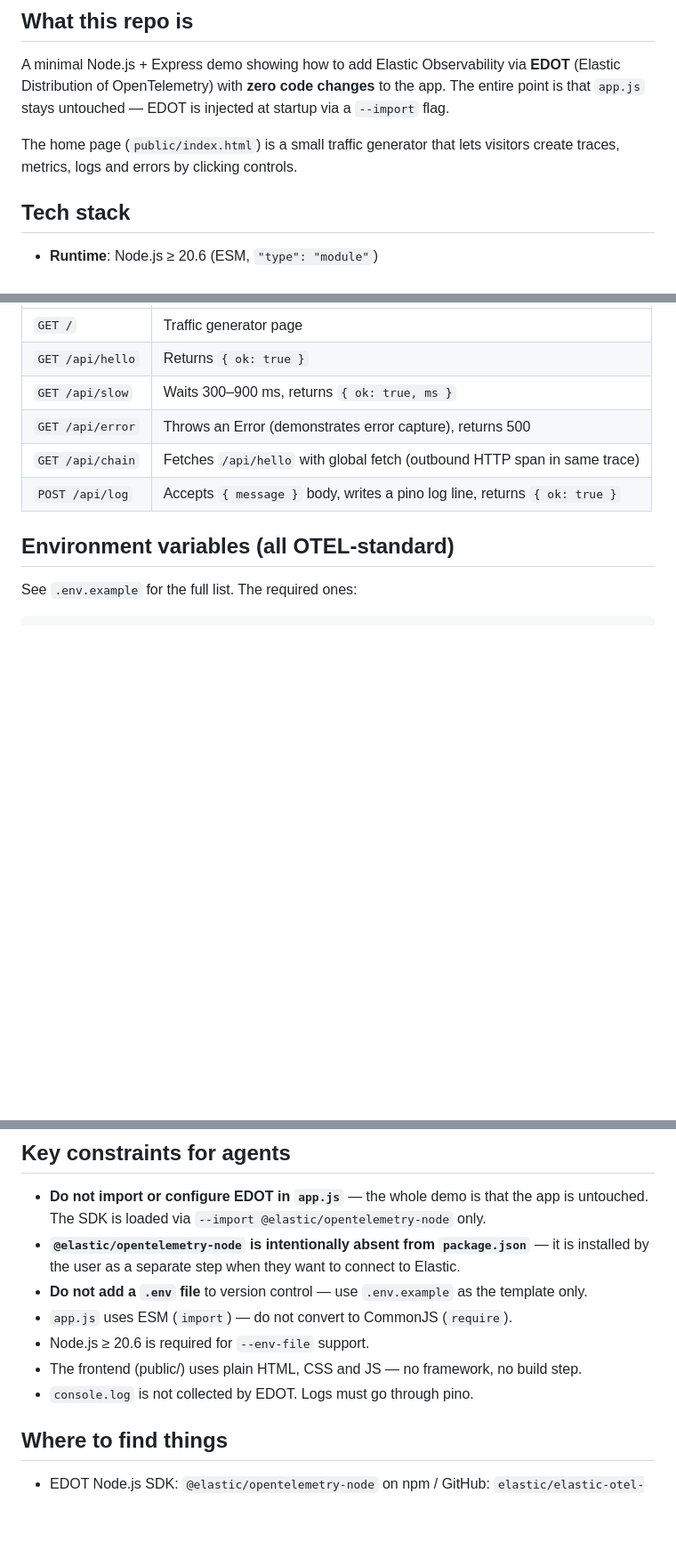
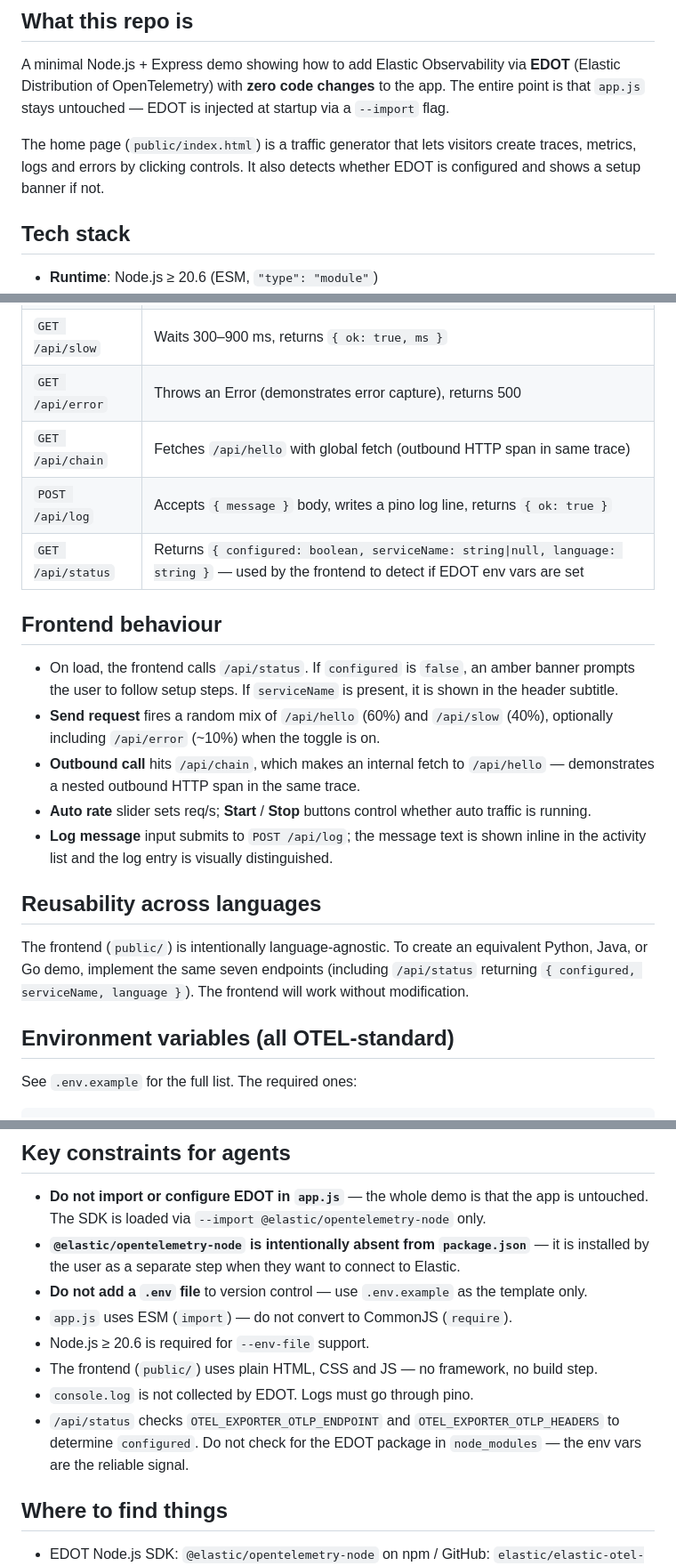
Before and after one commit to suyashcjoshi/edot-nodejs-starter, a Markdown page: AGENTS.md, 3 parts joined by grey strips. Shown at 89% size. Drawn GitHub-style; blank space fills up the shorter version.

```diff
--- a/AGENTS.md
+++ b/AGENTS.md
@@ -6,7 +6,7 @@
 
 A minimal Node.js + Express demo showing how to add Elastic Observability via **EDOT** (Elastic Distribution of OpenTelemetry) with **zero code changes** to the app. The entire point is that `app.js` stays untouched — EDOT is injected at startup via a `--import` flag.
 
-The home page (`public/index.html`) is a small traffic generator that lets visitors create traces, metrics, logs and errors by clicking controls.
+The home page (`public/index.html`) is a traffic generator that lets visitors create traces, metrics, logs and errors by clicking controls. It also detects whether EDOT is configured and shows a setup banner if not.
 
 ## Tech stack
 
@@ -53,6 +53,19 @@ node --import @elastic/opentelemetry-node app.js
 | `GET /api/error` | Throws an Error (demonstrates error capture), returns 500 |
 | `GET /api/chain` | Fetches `/api/hello` with global fetch (outbound HTTP span in same trace) |
 | `POST /api/log` | Accepts `{ message }` body, writes a pino log line, returns `{ ok: true }` |
+| `GET /api/status` | Returns `{ configured: boolean, serviceName: string\|null, language: string }` — used by the frontend to detect if EDOT env vars are set |
+
+## Frontend behaviour
+
+- On load, the frontend calls `/api/status`. If `configured` is `false`, an amber banner prompts the user to follow setup steps. If `serviceName` is present, it is shown in the header subtitle.
+- **Send request** fires a random mix of `/api/hello` (60%) and `/api/slow` (40%), optionally including `/api/error` (~10%) when the toggle is on.
+- **Outbound call** hits `/api/chain`, which makes an internal fetch to `/api/hello` — demonstrates a nested outbound HTTP span in the same trace.
+- **Auto rate** slider sets req/s; **Start** / **Stop** buttons control whether auto traffic is running.
+- **Log message** input submits to `POST /api/log`; the message text is shown inline in the activity list and the log entry is visually distinguished.
+
+## Reusability across languages
+
+The frontend (`public/`) is intentionally language-agnostic. To create an equivalent Python, Java, or Go demo, implement the same seven endpoints (including `/api/status` returning `{ configured, serviceName, language }`). The frontend will work without modification.
 
 ## Environment variables (all OTEL-standard)
 
@@ -72,8 +85,9 @@ ELASTIC_OTEL_NODE_ENABLE_LOG_SENDING # Set to true to forward pino logs to Elast
 - **Do not add a `.env` file** to version control — use `.env.example` as the template only.
 - `app.js` uses ESM (`import`) — do not convert to CommonJS (`require`).
 - Node.js ≥ 20.6 is required for `--env-file` support.
-- The frontend (public/) uses plain HTML, CSS and JS — no framework, no build step.
+- The frontend (`public/`) uses plain HTML, CSS and JS — no framework, no build step.
 - `console.log` is not collected by EDOT. Logs must go through pino.
+- `/api/status` checks `OTEL_EXPORTER_OTLP_ENDPOINT` and `OTEL_EXPORTER_OTLP_HEADERS` to determine `configured`. Do not check for the EDOT package in `node_modules` — the env vars are the reliable signal.
 
 ## Where to find things
 
```
Also changed, not shown: README.md (+11 -11 lines).
